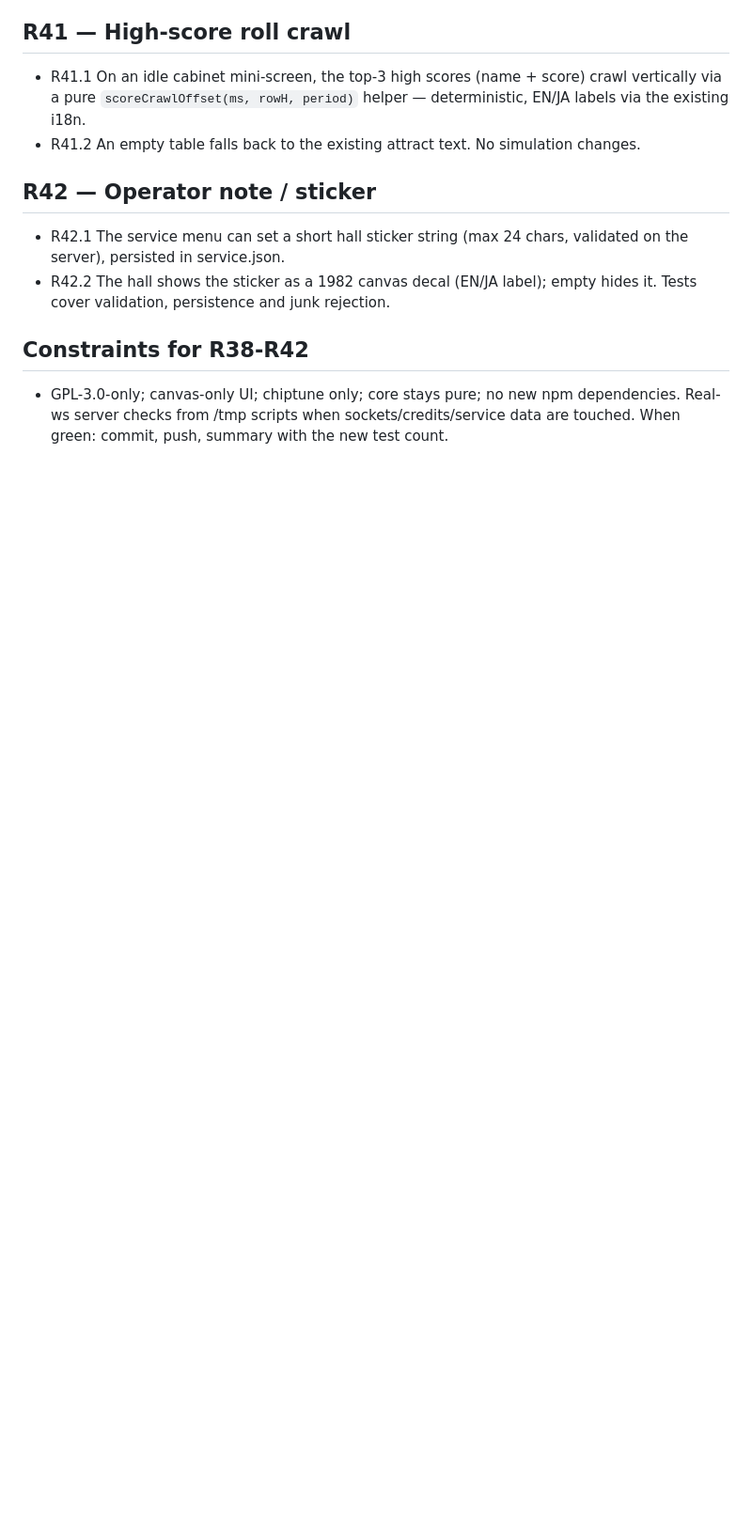
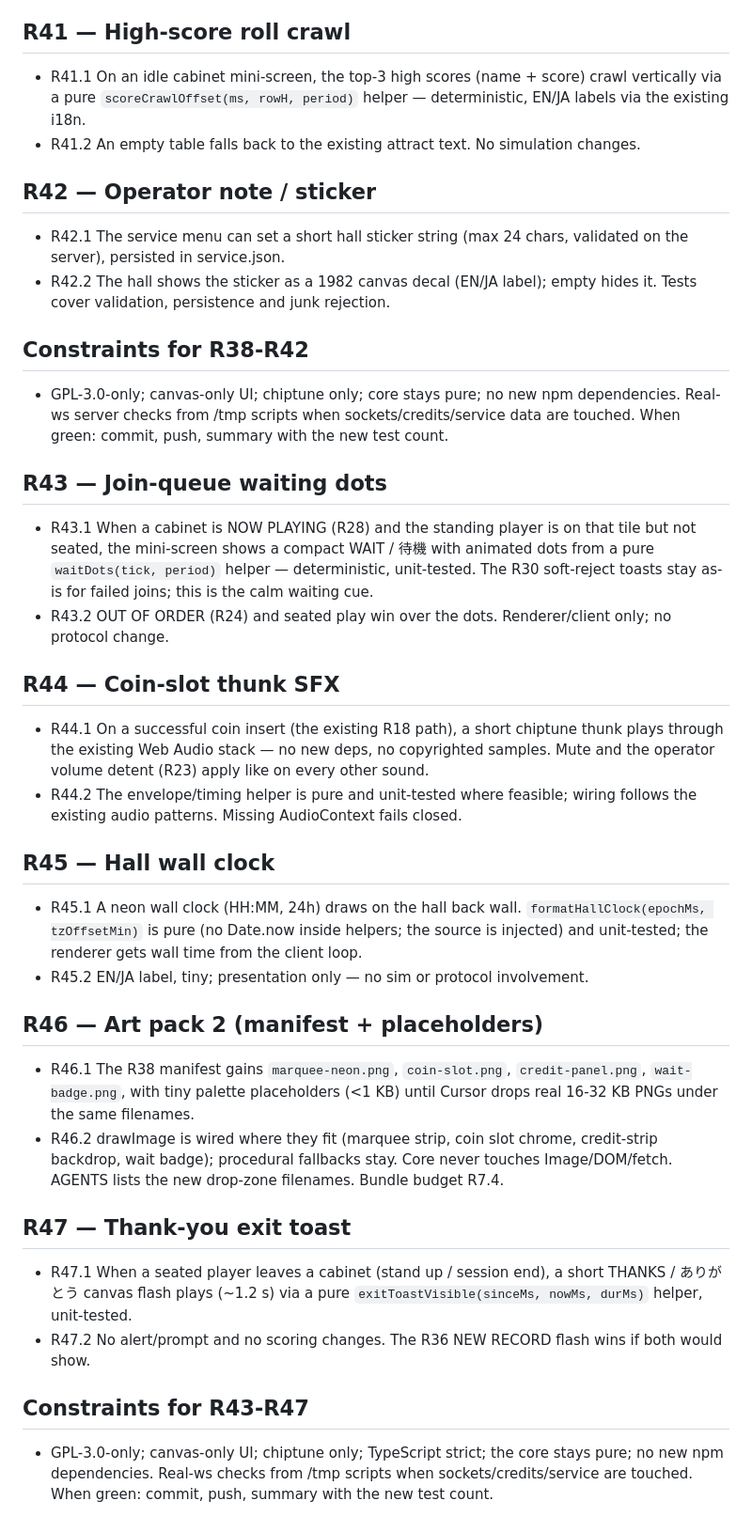
Before and after one commit to jensabrahamsson/tokyo-arcade-1982, a Markdown page: REQUIREMENTS.md, the part around the change. Shown at 94% size. Drawn GitHub-style; blank space fills up the shorter version.

Commit message:
R43-R47: requirements + art roster update

```diff
--- a/REQUIREMENTS.md
+++ b/REQUIREMENTS.md
@@ -460,3 +460,59 @@ defines done. Each item is verified by a test, a live check, or both.
   new npm dependencies. Real-ws server checks from /tmp scripts when
   sockets/credits/service data are touched. When green: commit,
   push, summary with the new test count.
+
+## R43 — Join-queue waiting dots
+
+- R43.1 When a cabinet is NOW PLAYING (R28) and the standing player
+  is on that tile but not seated, the mini-screen shows a compact
+  WAIT / 待機 with animated dots from a pure `waitDots(tick, period)`
+  helper — deterministic, unit-tested. The R30 soft-reject toasts
+  stay as-is for failed joins; this is the calm waiting cue.
+- R43.2 OUT OF ORDER (R24) and seated play win over the dots.
+  Renderer/client only; no protocol change.
+
+## R44 — Coin-slot thunk SFX
+
+- R44.1 On a successful coin insert (the existing R18 path), a short
+  chiptune thunk plays through the existing Web Audio stack — no new
+  deps, no copyrighted samples. Mute and the operator volume detent
+  (R23) apply like on every other sound.
+- R44.2 The envelope/timing helper is pure and unit-tested where
+  feasible; wiring follows the existing audio patterns. Missing
+  AudioContext fails closed.
+
+## R45 — Hall wall clock
+
+- R45.1 A neon wall clock (HH:MM, 24h) draws on the hall back wall.
+  `formatHallClock(epochMs, tzOffsetMin)` is pure (no Date.now inside
+  helpers; the source is injected) and unit-tested; the renderer gets
+  wall time from the client loop.
+- R45.2 EN/JA label, tiny; presentation only — no sim or protocol
+  involvement.
+
+## R46 — Art pack 2 (manifest + placeholders)
+
+- R46.1 The R38 manifest gains `marquee-neon.png`, `coin-slot.png`,
+  `credit-panel.png`, `wait-badge.png`, with tiny palette
+  placeholders (<1 KB) until Cursor drops real 16-32 KB PNGs under
+  the same filenames.
+- R46.2 drawImage is wired where they fit (marquee strip, coin slot
+  chrome, credit-strip backdrop, wait badge); procedural fallbacks
+  stay. Core never touches Image/DOM/fetch. AGENTS lists the new
+  drop-zone filenames. Bundle budget R7.4.
+
+## R47 — Thank-you exit toast
+
+- R47.1 When a seated player leaves a cabinet (stand up / session
+  end), a short THANKS / ありがとう canvas flash plays (~1.2 s) via a
+  pure `exitToastVisible(sinceMs, nowMs, durMs)` helper,
+  unit-tested.
+- R47.2 No alert/prompt and no scoring changes. The R36 NEW RECORD
+  flash wins if both would show.
+
+## Constraints for R43-R47
+
+- GPL-3.0-only; canvas-only UI; chiptune only; TypeScript strict; the
+  core stays pure; no new npm dependencies. Real-ws checks from /tmp
+  scripts when sockets/credits/service are touched. When green:
+  commit, push, summary with the new test count.
```
Also changed, not shown: AGENTS.md (+4 -2 lines).
